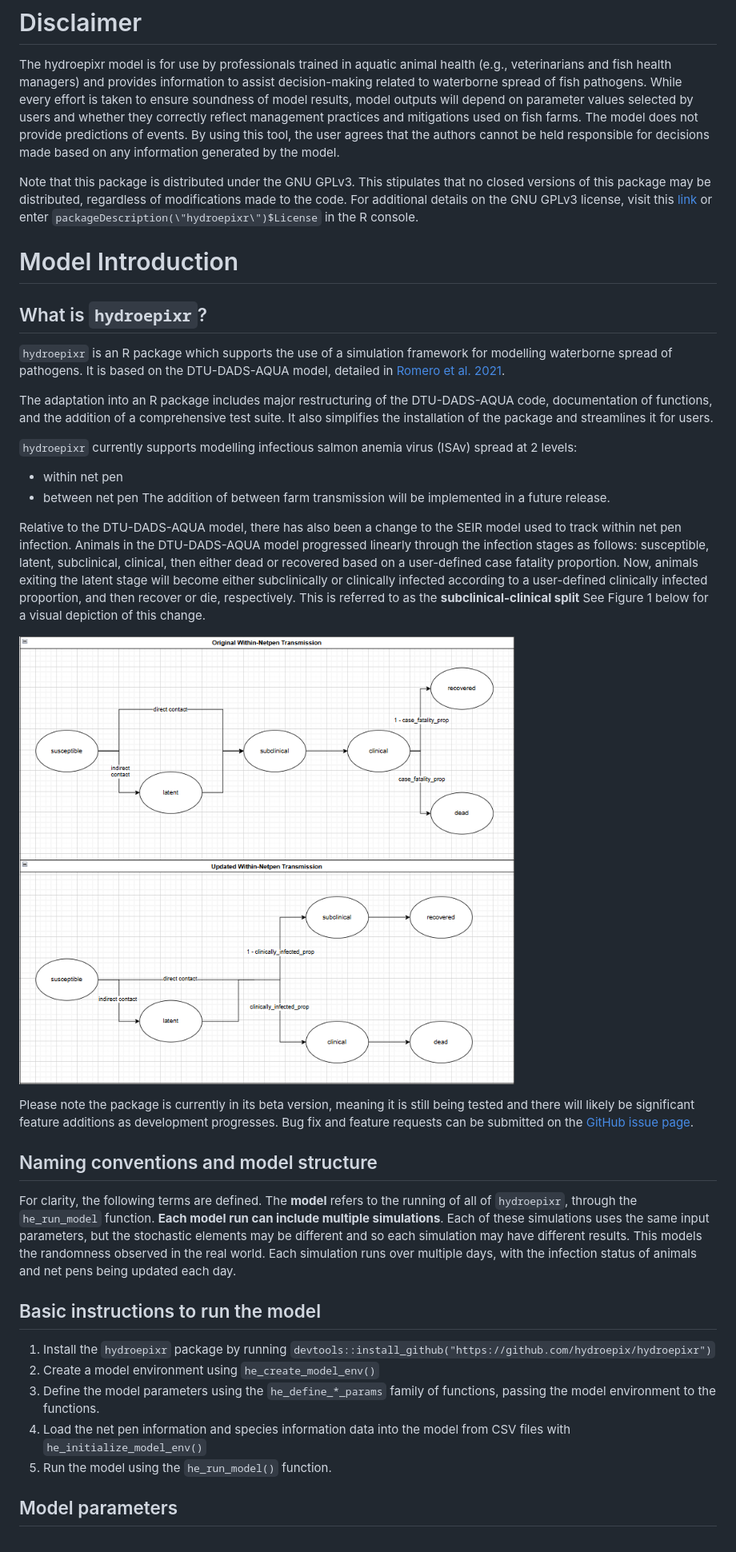
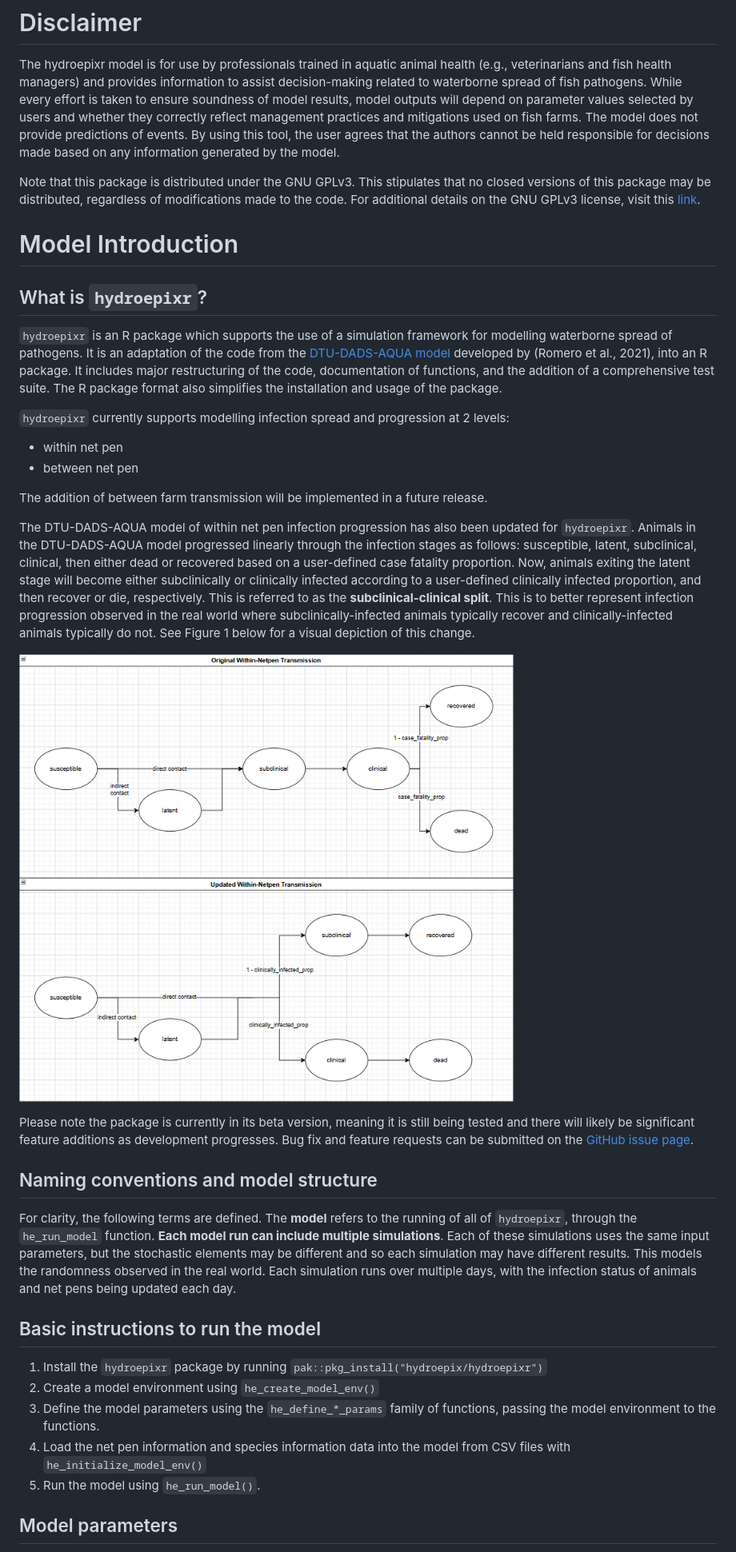
Before and after one commit to hydroepix/hydroepixr, a Markdown page: README.md, the part around one of its changes. Shown at 80% size. Rendered like a GitHub page; pictures changed too: figures/within_net_pen_transmission_comparison.png (deleted), figures/within_net_pen_transmission_update.png (added).

Commit message:
Refine beta version docs from feedback

```diff
--- a/README.md
+++ b/README.md
@@ -7,22 +7,22 @@
 # Disclaimer
 The hydroepixr model is for use by professionals trained in aquatic animal health (e.g., veterinarians and fish health managers) and provides information to assist decision-making related to waterborne spread of fish pathogens. While every effort is taken to ensure soundness of model results, model outputs will depend on parameter values selected by users and whether they correctly reflect management practices and mitigations used on fish farms. The model does not provide predictions of events. By using this tool, the user agrees that the authors cannot be held responsible for decisions made based on any information generated by the model.
 
-Note that this package is distributed under the GNU GPLv3. This stipulates that no closed versions of this package may be distributed, regardless of modifications made to the code. For additional details on the GNU GPLv3 license, visit this [link](https://github.com/all-licenses/GNU-General-Public-License-v3.0/blob/main/LICENSE) or enter `packageDescription(\"hydroepixr\")$License` in the R console.
+Note that this package is distributed under the GNU GPLv3. This stipulates that no closed versions of this package may be distributed, regardless of modifications made to the code. For additional details on the GNU GPLv3 license, visit this [link](https://github.com/all-licenses/GNU-General-Public-License-v3.0/blob/main/LICENSE).
 
 # Model Introduction
 ## What is `hydroepixr`?
-`hydroepixr` is an R package which supports the use of a simulation framework for modelling waterborne spread of pathogens. It is based on the DTU-DADS-AQUA model, detailed in [Romero et al. 2021](https://onlinelibrary.wiley.com/doi/abs/10.1111/tbed.14195).
+`hydroepixr` is an R package which supports the use of a simulation framework for modelling waterborne spread of pathogens. It is an adaptation of the code from the [DTU-DADS-AQUA model](https://onlinelibrary.wiley.com/doi/abs/10.1111/tbed.14195) developed by (Romero et al., 2021), into an R package. It includes major restructuring of the code, documentation of functions, and the addition of a comprehensive test suite. The R package format also simplifies the installation and usage of the package.
 
-The adaptation into an R package includes major restructuring of the DTU-DADS-AQUA code, documentation of functions, and the addition of a comprehensive test suite. It also simplifies the installation of the package and streamlines it for users.
+`hydroepixr` currently supports modelling infection spread and progression at 2 levels:
 
-`hydroepixr` currently supports modelling infectious salmon anemia virus (ISAv) spread at 2 levels:
 - within net pen
 - between net pen
+
 The addition of between farm transmission will be implemented in a future release.
 
-Relative to the DTU-DADS-AQUA model, there has also been a change to the SEIR model used to track within net pen infection. Animals in the DTU-DADS-AQUA model progressed linearly through the infection stages as follows: susceptible, latent, subclinical, clinical, then either dead or recovered based on a user-defined case fatality proportion. Now, animals exiting the latent stage will become either subclinically or clinically infected according to a user-defined clinically infected proportion, and then recover or die, respectively. This is referred to as the **subclinical-clinical split** See Figure 1 below for a visual depiction of this change.
+The DTU-DADS-AQUA model of within net pen infection progression has also been updated for `hydroepixr`. Animals in the DTU-DADS-AQUA model progressed linearly through the infection stages as follows: susceptible, latent, subclinical, clinical, then either dead or recovered based on a user-defined case fatality proportion. Now, animals exiting the latent stage will become either subclinically or clinically infected according to a user-defined clinically infected proportion, and then recover or die, respectively. This is referred to as the **subclinical-clinical split**. This is to better represent infection progression observed in the real world where subclinically-infected animals typically recover and clinically-infected animals typically do not. See Figure 1 below for a visual depiction of this change.
 
-![**Figure 1:** Within Net Pen Transmission Comparison](figures/within_net_pen_transmission_comparison.png)
+![**Figure 1:** Within Net Pen Transmission Comparison](figures/within_net_pen_transmission_update.png)
 
 Please note the package is currently in its beta version, meaning it is still being tested and there will likely be significant feature additions as development progresses. Bug fix and feature requests can be submitted on the [GitHub issue page](https://github.com/hydroepix/hydroepixr/issues).
 
@@ -30,10 +30,10 @@ Please note the package is currently in its beta version, meaning it is still be
 For clarity, the following terms are defined. The **model** refers to the running of all of `hydroepixr`, through the `he_run_model` function. **Each model run can include multiple simulations**. Each of these simulations uses the same input parameters, but the stochastic elements may be different and so each simulation may have different results. This models the randomness observed in the real world. Each simulation runs over multiple days, with the infection status of animals and net pens being updated each day.
 
 ## Basic instructions to run the model
-1. Install the `hydroepixr` package by running `devtools::install_github("https://github.com/hydroepix/hydroepixr")`
+1. Install the `hydroepixr` package by running `pak::pkg_install("hydroepix/hydroepixr")`
 2. Create a model environment using `he_create_model_env()`
 3. Define the model parameters using the `he_define_*_params` family of functions, passing the model environment to the functions.
 4. Load the net pen information and species information data into the model from CSV files with `he_initialize_model_env()`
-5. Run the model using the `he_run_model()` function.
+5. Run the model using `he_run_model()`.
 
 ## Model parameters
```
Also changed, not shown: other parts of README.md (+18 -18 lines).
